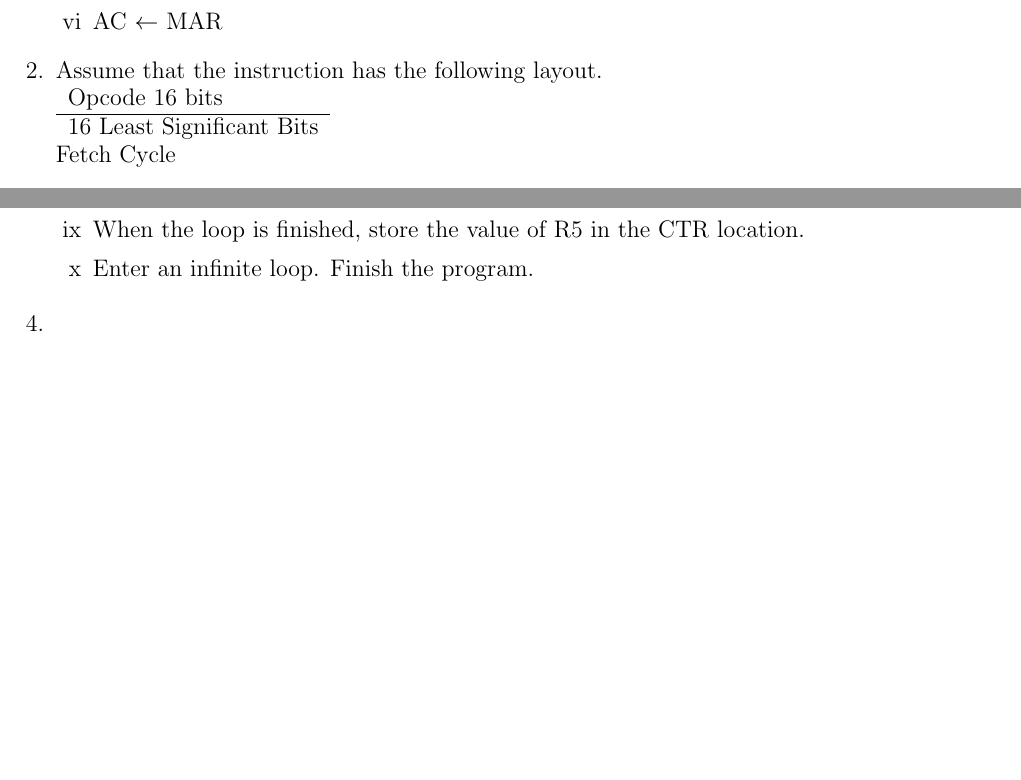
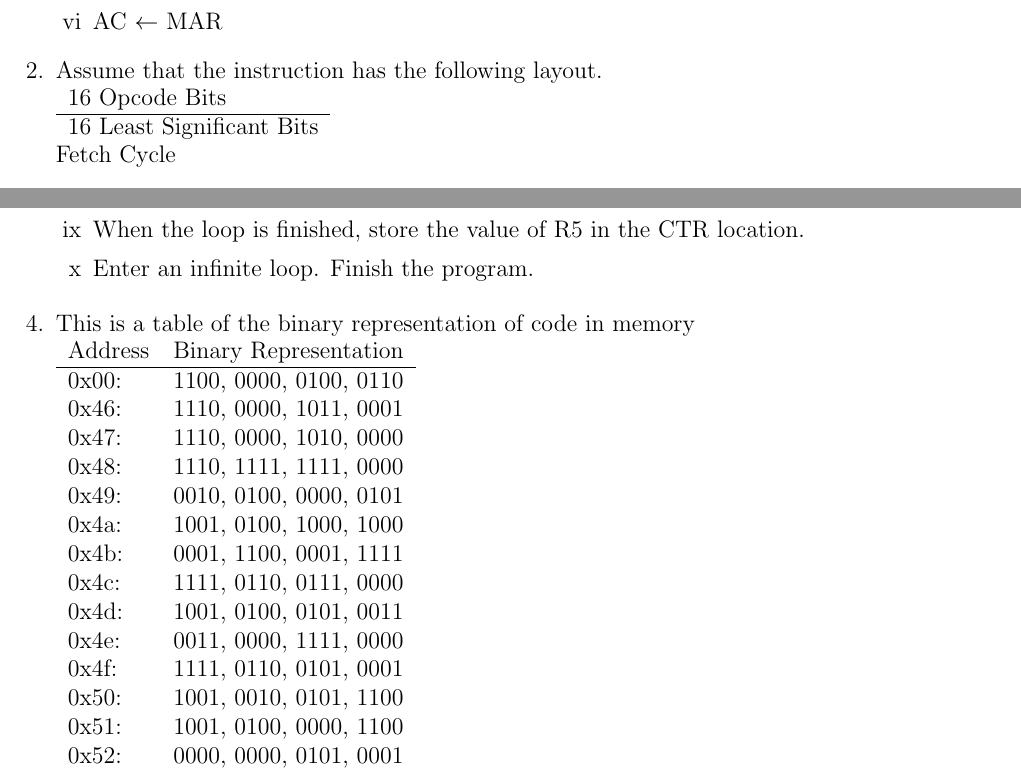
Before and after one commit to iankronquist/ece375, a LaTeX document (ass2/ass2.tex): two parts of pages 1 and 2 of 2, joined at a grey line, cut so that both start at the same text, the shorter picture padded with empty space. Compiled offline with pdfLaTeX.

Commit message:
Final problem of assignment 2

```diff
--- a/ass2/ass2.tex
+++ b/ass2/ass2.tex
@@ -38,7 +38,7 @@ Ian Kronquist
     \end{enumerate}
     \item Assume that the instruction has the following layout.\\
     \begin{tabular}{l}
-        Opcode 16 bits\\
+        16 Opcode Bits\\
         \hline
         16 Least Significant Bits
     \end{tabular}\\
@@ -89,6 +89,24 @@ Ian Kronquist
 
     \end{enumerate}
 
-    \item
+    \item This is a table of the binary representation of code in memory\\
+    \begin{tabular}{l l}
+        Address & Binary Representation \\
+        \hline
+        0x00: & 1100, 0000, 0100, 0110 \\
+        0x46: & 1110, 0000, 1011, 0001 \\
+        0x47: & 1110, 0000, 1010, 0000 \\
+        0x48: & 1110, 1111, 1111, 0000 \\
+        0x49: & 0010, 0100, 0000, 0101 \\
+        0x4a: & 1001, 0100, 1000, 1000 \\
+        0x4b: & 0001, 1100, 0001, 1111 \\
+        0x4c: & 1111, 0110, 0111, 0000 \\
+        0x4d: & 1001, 0100, 0101, 0011 \\
+        0x4e: & 0011, 0000, 1111, 0000 \\
+        0x4f: & 1111, 0110, 0101, 0001 \\
+        0x50: & 1001, 0010, 0101, 1100 \\
+        0x51: & 1001, 0100, 0000, 1100 \\
+        0x52: & 0000, 0000, 0101, 0001 \\
+    \end{tabular}
 \end{enumerate}
 \end{document}
```
